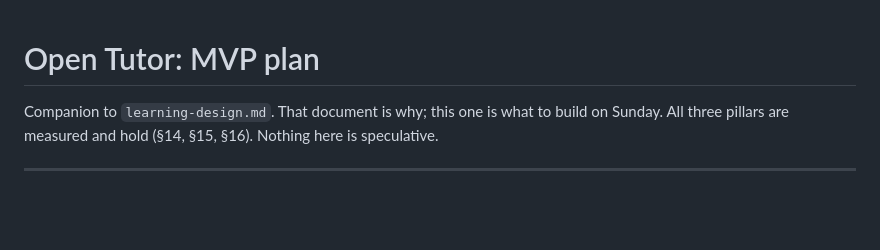
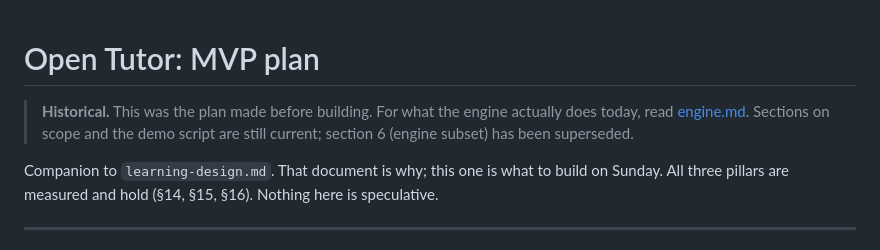
Before and after one commit to krjadhav/Open-Tutor, a Markdown page: docs/mvp-plan.md, the part around the change. Rendered like a GitHub page; blank space fills up the shorter version.

```diff
--- a/docs/mvp-plan.md
+++ b/docs/mvp-plan.md
@@ -1,4 +1,8 @@
 # Open Tutor: MVP plan
+
+> **Historical.** This was the plan made before building. For what the engine
+> actually does today, read [engine.md](engine.md). Sections on scope and the
+> demo script are still current; section 6 (engine subset) has been superseded.
 
 Companion to `learning-design.md`. That document is why; this one is what to build on Sunday.
 All three pillars are measured and hold (§14, §15, §16). Nothing here is speculative.
```
Also changed, not shown: docs/engine.md (added, +223 -0 lines), docs/learning-design.md (+4 -0 lines).
